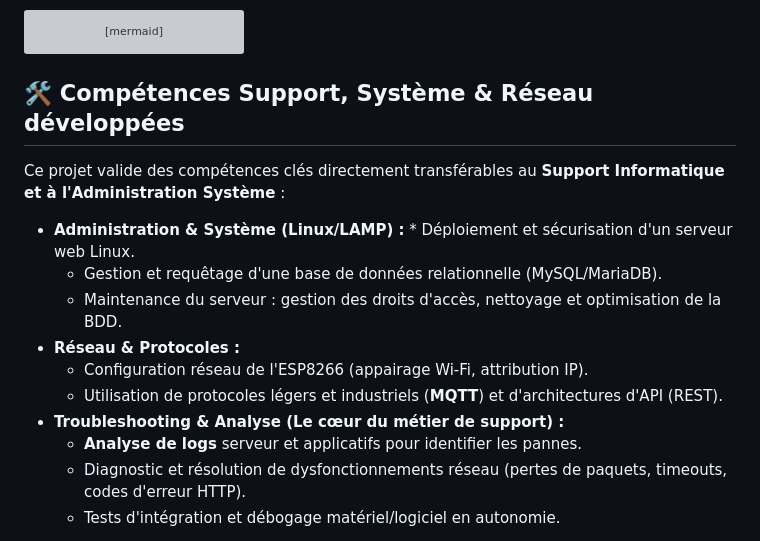
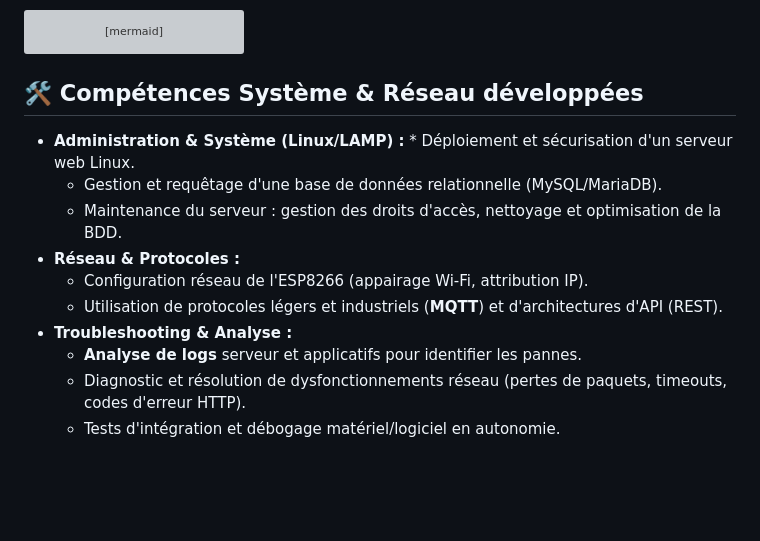
Before and after one commit to wkabtech/Warmly, a Markdown page: README.md, the part around the change. Drawn GitHub-style; folded sections open; blank space fills up the shorter version; grey boxes are pictures that could not be loaded.

````diff
--- a/README.md
+++ b/README.md
@@ -249,8 +249,7 @@ sequenceDiagram
 ```
 </details>
 
-## 🛠️ Compétences Support, Système & Réseau développées
-Ce projet valide des compétences clés directement transférables au **Support Informatique et à l'Administration Système** :
+## 🛠️ Compétences Système & Réseau développées
 
 * **Administration & Système (Linux/LAMP) :** * Déploiement et sécurisation d'un serveur web Linux.
   * Gestion et requêtage d'une base de données relationnelle (MySQL/MariaDB).
@@ -258,7 +257,7 @@ Ce projet valide des compétences clés directement transférables au **Support
 * **Réseau & Protocoles :**
   * Configuration réseau de l'ESP8266 (appairage Wi-Fi, attribution IP).
   * Utilisation de protocoles légers et industriels (**MQTT**) et d'architectures d'API (REST).
-* **Troubleshooting & Analyse (Le cœur du métier de support) :**
+* **Troubleshooting & Analyse :**
   * **Analyse de logs** serveur et applicatifs pour identifier les pannes.
   * Diagnostic et résolution de dysfonctionnements réseau (pertes de paquets, timeouts, codes d'erreur HTTP).
   * Tests d'intégration et débogage matériel/logiciel en autonomie.
````
